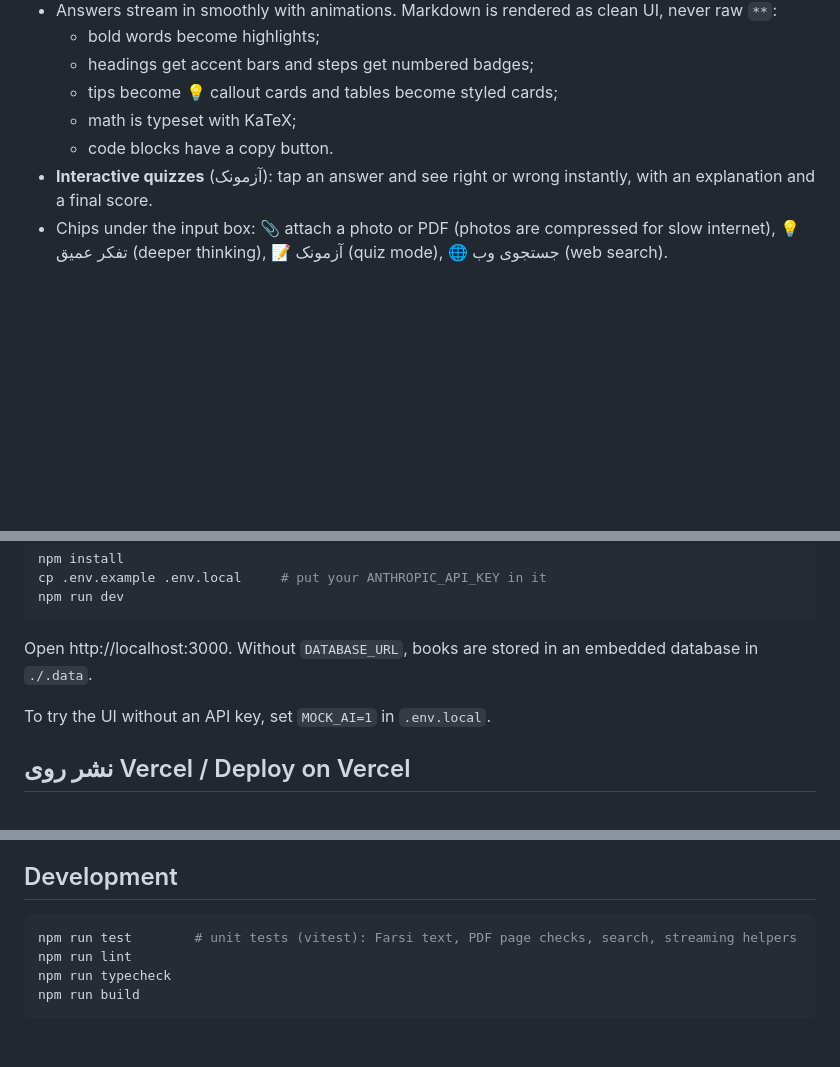
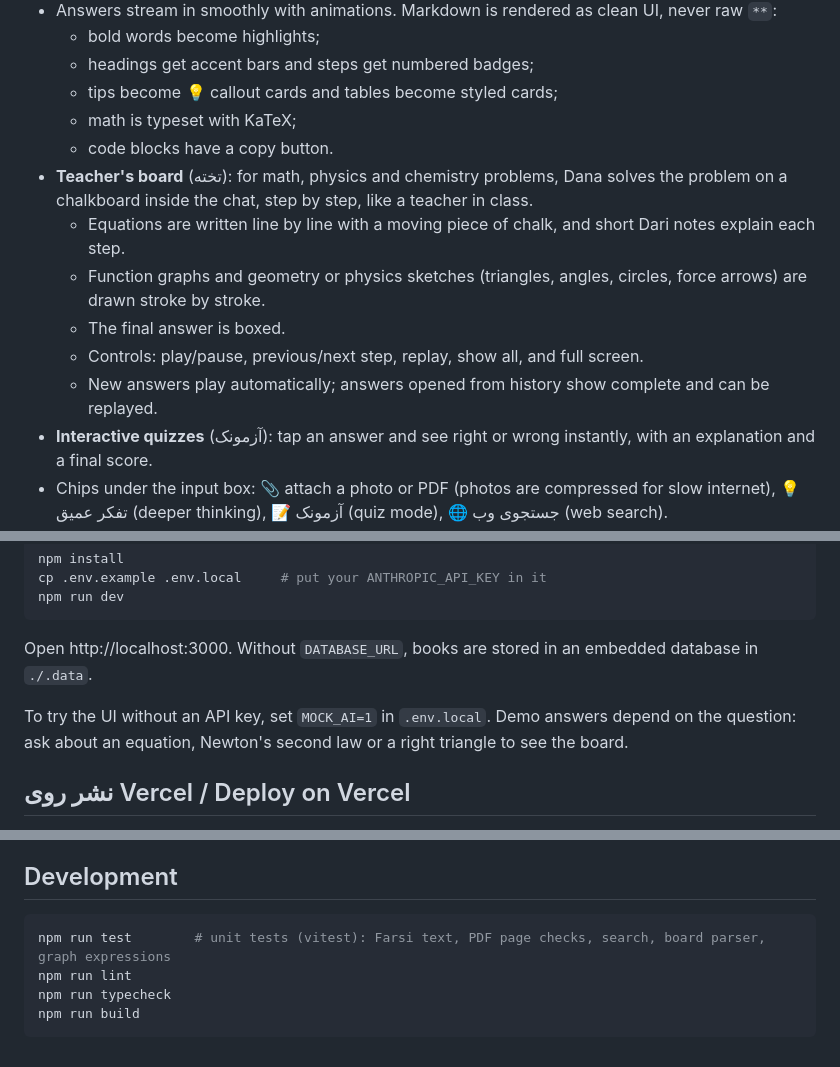
Before and after one commit to Yasin-Bawar/Chatbot-mvp, a Markdown page: README.md, 3 parts joined by grey strips. Rendered like a GitHub page; blank space fills up the shorter version.

````diff
--- a/README.md
+++ b/README.md
@@ -17,6 +21,12 @@
   - tips become 💡 callout cards and tables become styled cards;
   - math is typeset with KaTeX;
   - code blocks have a copy button.
+- **Teacher's board** (تخته): for math, physics and chemistry problems, Dana solves the problem on a chalkboard inside the chat, step by step, like a teacher in class.
+  - Equations are written line by line with a moving piece of chalk, and short Dari notes explain each step.
+  - Function graphs and geometry or physics sketches (triangles, angles, circles, force arrows) are drawn stroke by stroke.
+  - The final answer is boxed.
+  - Controls: play/pause, previous/next step, replay, show all, and full screen.
+  - New answers play automatically; answers opened from history show complete and can be replayed.
 - **Interactive quizzes** (آزمونک): tap an answer and see right or wrong instantly, with an explanation and a final score.
 - Chips under the input box: 📎 attach a photo or PDF (photos are compressed for slow internet), 💡 تفکر عمیق (deeper thinking), 📝 آزمونک (quiz mode), 🌐 جستجوی وب (web search).
 - A model picker (دانا پیشرفته / سریع / سبک) and a book picker that limits answers to chosen books.
@@ -62,7 +73,7 @@ npm run dev
 
 Open http://localhost:3000. Without `DATABASE_URL`, books are stored in an embedded database in `./.data`.
 
-To try the UI without an API key, set `MOCK_AI=1` in `.env.local`.
+To try the UI without an API key, set `MOCK_AI=1` in `.env.local`. Demo answers depend on the question: ask about an equation, Newton's second law or a right triangle to see the board.
 
 ## نشر روی Vercel / Deploy on Vercel
 
@@ -86,7 +97,7 @@ The chat and page-reading routes can run for up to 300 seconds, the Hobby plan l
 ## Development
 
 ```bash
-npm run test        # unit tests (vitest): Farsi text, PDF page checks, search, streaming helpers
+npm run test        # unit tests (vitest): Farsi text, PDF page checks, search, board parser, graph expressions
 npm run lint
 npm run typecheck
 npm run build
````
Also changed, not shown: other parts of README.md (+5 -0 lines), docs/screenshots/board.jpg (added), 17 other files.
